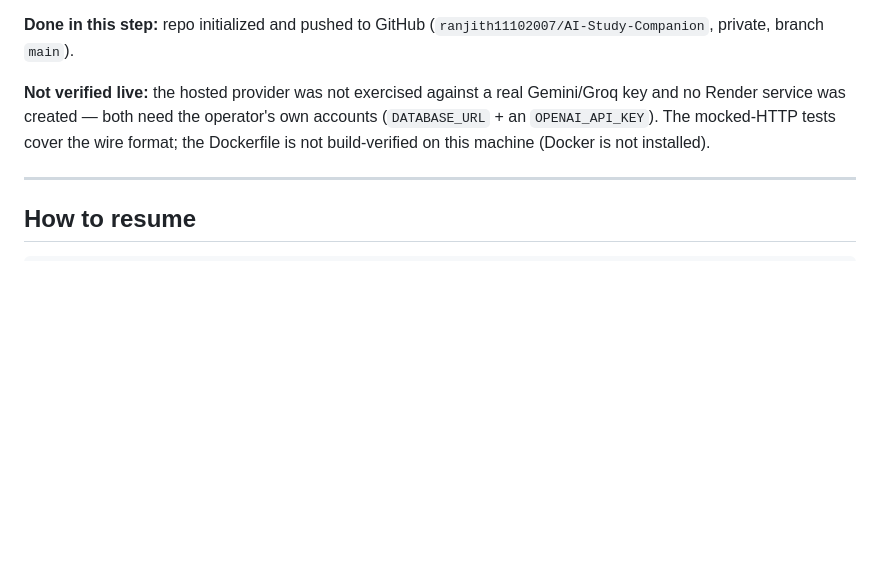
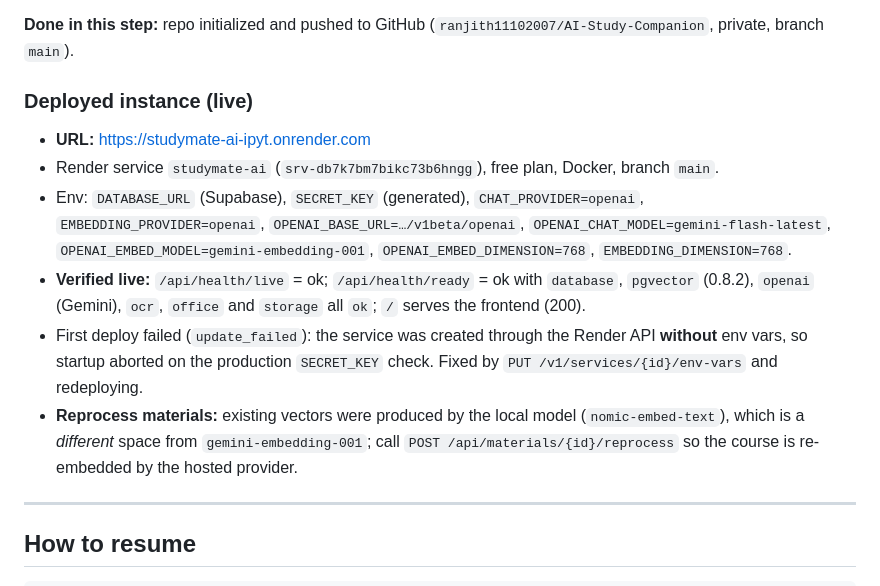
Before and after one commit to ranjith11102007/AI-Study-Companion, a Markdown page: docs/implementation-progress.md, the part around the change. Rendered like a GitHub page; blank space fills up the shorter version.

```diff
--- a/docs/implementation-progress.md
+++ b/docs/implementation-progress.md
@@ -326,10 +326,22 @@ dimension validation + mismatch rejection, empty-input short-circuit, factory de
 **Done in this step:** repo initialized and pushed to GitHub
 (`ranjith11102007/AI-Study-Companion`, private, branch `main`).
 
-**Not verified live:** the hosted provider was not exercised against a real Gemini/Groq key and no
-Render service was created — both need the operator's own accounts (`DATABASE_URL` + an
-`OPENAI_API_KEY`). The mocked-HTTP tests cover the wire format; the Dockerfile is not
-build-verified on this machine (Docker is not installed).
+### Deployed instance (live)
+
+- **URL:** <https://studymate-ai-ipyt.onrender.com>
+- Render service `studymate-ai` (`srv-db7k7bm7bikc73b6hngg`), free plan, Docker, branch `main`.
+- Env: `DATABASE_URL` (Supabase), `SECRET_KEY` (generated), `CHAT_PROVIDER=openai`,
+  `EMBEDDING_PROVIDER=openai`, `OPENAI_BASE_URL=…/v1beta/openai`,
+  `OPENAI_CHAT_MODEL=gemini-flash-latest`, `OPENAI_EMBED_MODEL=gemini-embedding-001`,
+  `OPENAI_EMBED_DIMENSION=768`, `EMBEDDING_DIMENSION=768`.
+- **Verified live:** `/api/health/live` = ok; `/api/health/ready` = ok with `database`, `pgvector`
+  (0.8.2), `openai` (Gemini), `ocr`, `office` and `storage` all `ok`; `/` serves the frontend (200).
+- First deploy failed (`update_failed`): the service was created through the Render API **without**
+  env vars, so startup aborted on the production `SECRET_KEY` check. Fixed by `PUT
+  /v1/services/{id}/env-vars` and redeploying.
+- **Reprocess materials:** existing vectors were produced by the local model (`nomic-embed-text`),
+  which is a *different* space from `gemini-embedding-001`; call
+  `POST /api/materials/{id}/reprocess` so the course is re-embedded by the hosted provider.
 
 ---
 
```
Also changed, not shown: README.md (+3 -0 lines), docs/deployment.md (+4 -0 lines).
